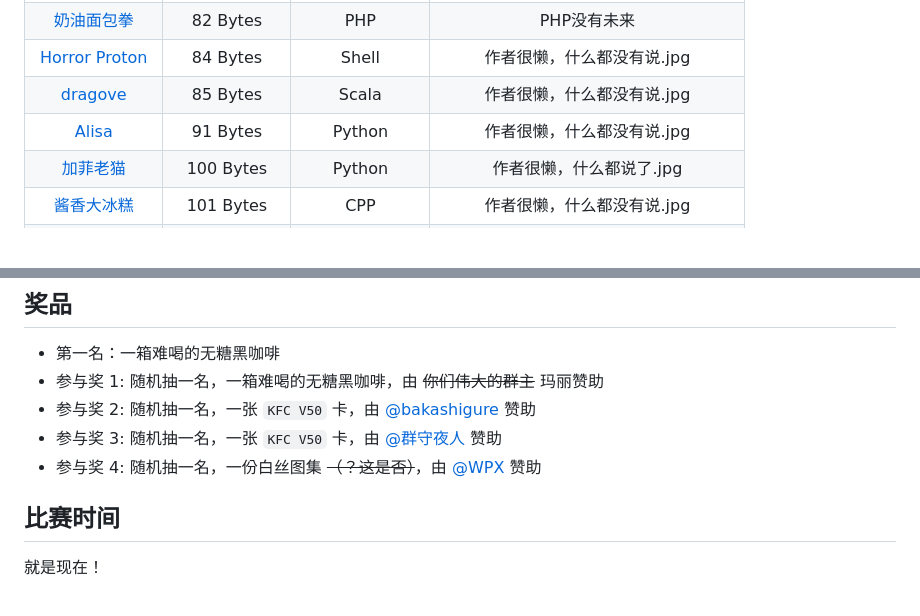
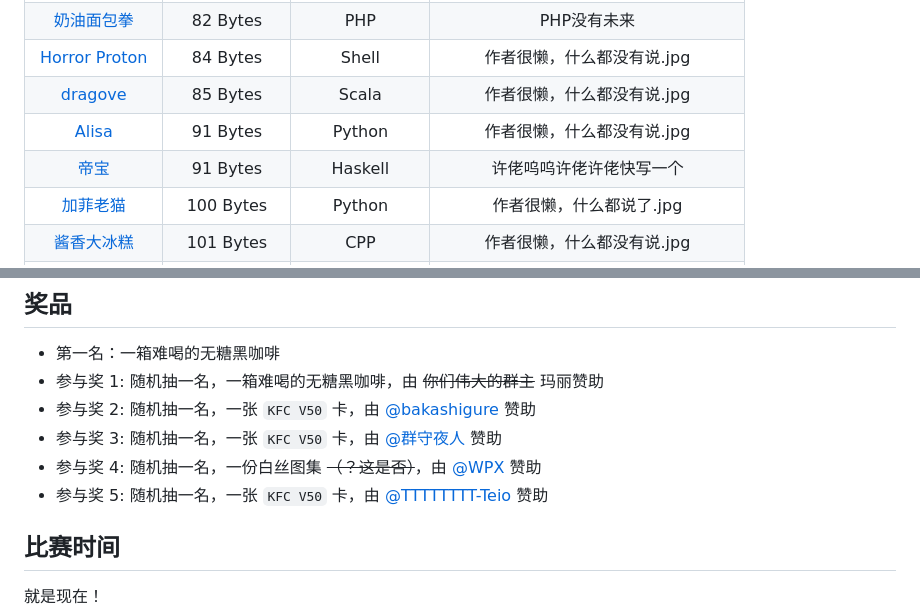
Before and after one commit to InvoluteHell/NineNineTable, a Markdown page: README.md, 2 parts joined by grey strips. Rendered like a GitHub page; blank space fills up the shorter version.

Commit message:
Update README.md (#63)
* 写完挂机

* Update README.md

```diff
--- a/README.md
+++ b/README.md
@@ -42,6 +42,7 @@
 | [Horror Proton](horror-prpton)                                | 84 Bytes   | Shell            | 作者很懒，什么都没有说.jpg |
 | [dragove](dragove)                                            | 85 Bytes   | Scala          | 作者很懒，什么都没有说.jpg |
 | [Alisa](Alisa)                                                |  91 Bytes  | Python         | 作者很懒，什么都没有说.jpg |
+| [帝宝](帝宝)                                                  |  91 Bytes  | Haskell         | 许佬呜呜许佬许佬快写一个|
 | [加菲老猫](GarfieldTheOldCat)                                  |  100 Bytes  | Python        | 作者很懒，什么都说了.jpg |
 | [酱香大冰糕](酱香大冰糕)                                        |  101 Bytes  | CPP               | 作者很懒，什么都没有说.jpg |
 | [知秋](知秋)                                                  |  103 Bytes  | nodejs          | 作者很懒，什么都没有说.jpg |
@@ -77,6 +78,7 @@
 - 参与奖 2: 随机抽一名，一张 `KFC V50` 卡，由 [@bakashigure](bakashigure) 赞助
 - 参与奖 3: 随机抽一名，一张 `KFC V50` 卡，由 [@群守夜人](https://github.com/nvkou) 赞助
 - 参与奖 4: 随机抽一名，一份白丝图集 ~~（？这是否）~~，由 [@WPX](https://github.com/WWPXX233) 赞助
+- 参与奖 5: 随机抽一名，一张 `KFC V50` 卡，由 [@TTTTTTTT-Teio](https://github.com/TTTTTTTT-Teio) 赞助
 
 ## 比赛时间
 
```
